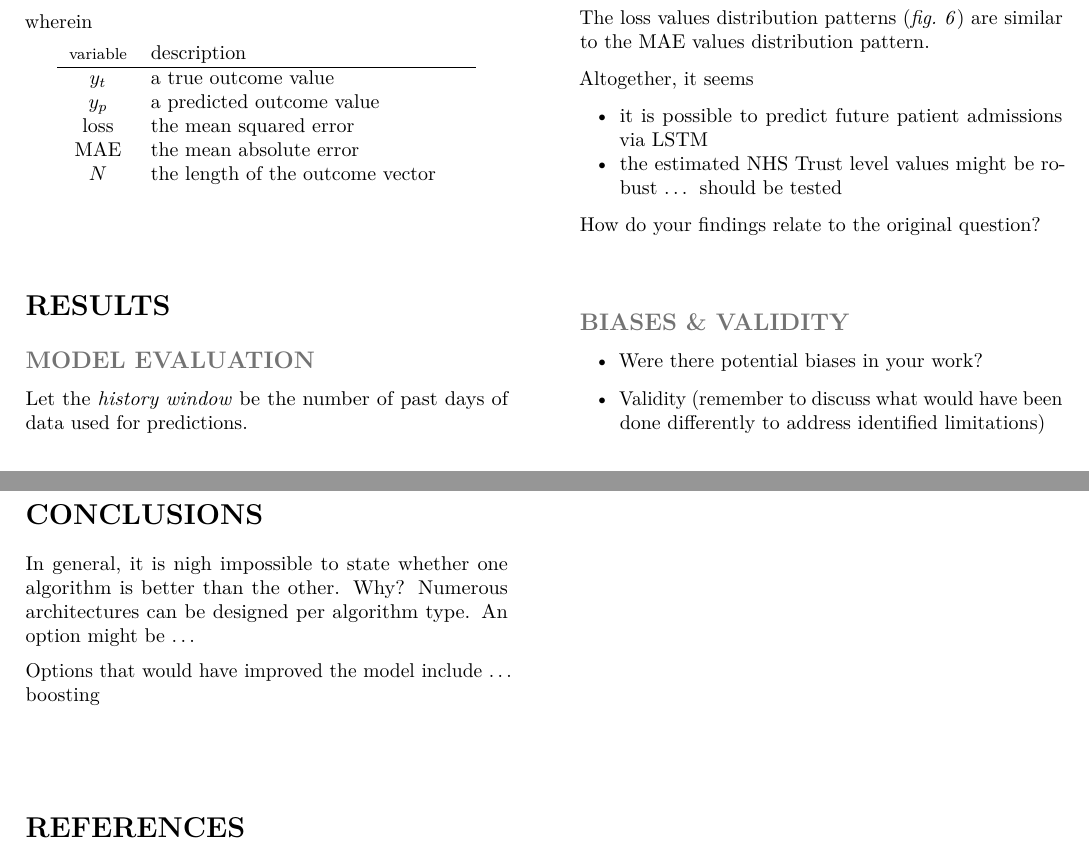
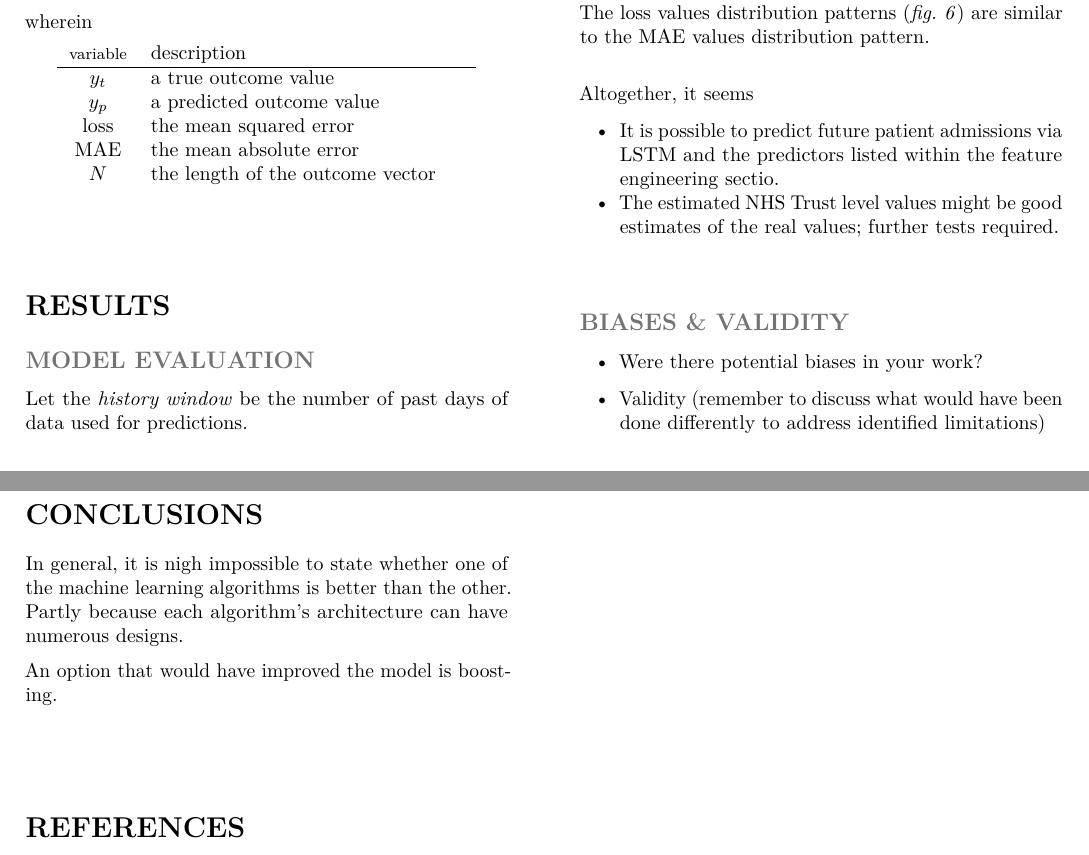
Before and after one commit to premodelling/trusts, an R Markdown document (trusts.rmd): two parts of pages 3 and 4 of 4, joined at a grey line, cut so that both start at the same text. Rendered offline with R 4.5, knitr and Pandoc, then LaTeX, with nearby package versions; some code elsewhere in the file could not run offline.

Commit message:
Update trusts.rmd

```diff
--- a/trusts.rmd
+++ b/trusts.rmd
@@ -264,13 +269,13 @@ ValidationHistoryLoss(melted = melted)
 
 The loss values distribution patterns (*fig. 6*) are similar to the MAE values distribution pattern.
 
+\vspace{10pt}
 
 Altogether, it seems
 
-* it is possible to predict future patient admissions via LSTM
-* the estimated NHS Trust level values might be robust  ... should be tested
+* It is possible to predict future patient admissions via LSTM and the predictors listed within the feature engineering sectio.
+* The estimated NHS Trust level values might be good estimates of the real values; further tests required.
 
-How do your findings relate to the original question?
 
 \vspace{20pt}
 
@@ -284,9 +289,9 @@ How do your findings relate to the original question?
 
 # CONCLUSIONS
 
-In general, it is nigh impossible to state whether one algorithm is better than the other.  Why?  Numerous architectures can be designed per algorithm type.  An option might be ...
+In general, it is nigh impossible to state whether one of the machine learning algorithms is better than the other.  Partly because each algorithm's architecture can have numerous designs.
 
-Options that would have improved the model include ... boosting
+An option that would have improved the model is boosting.
 
 \vspace{35pt}
 
```
Also changed, not shown: trusts.rmd (7 more changed lines).
